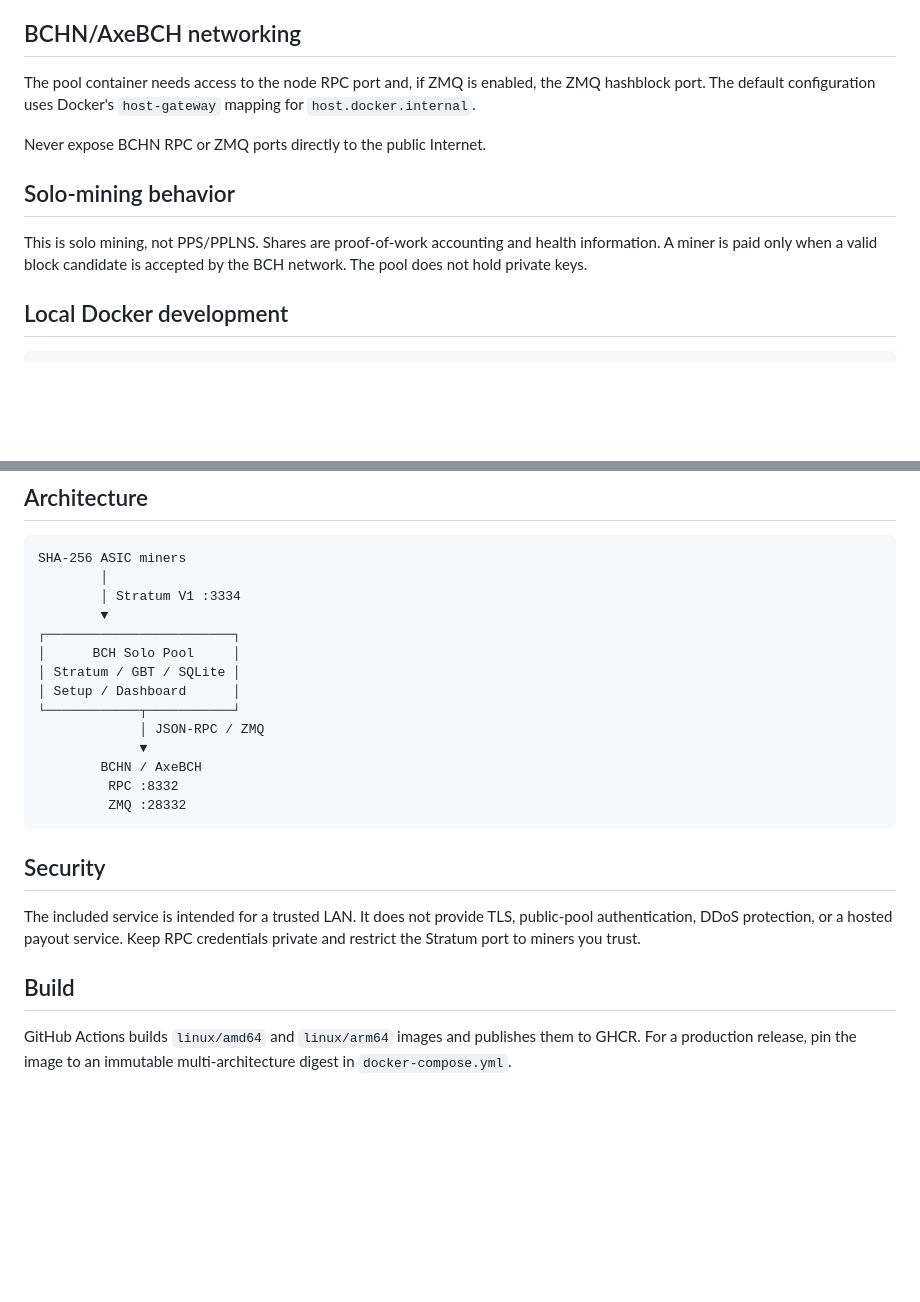
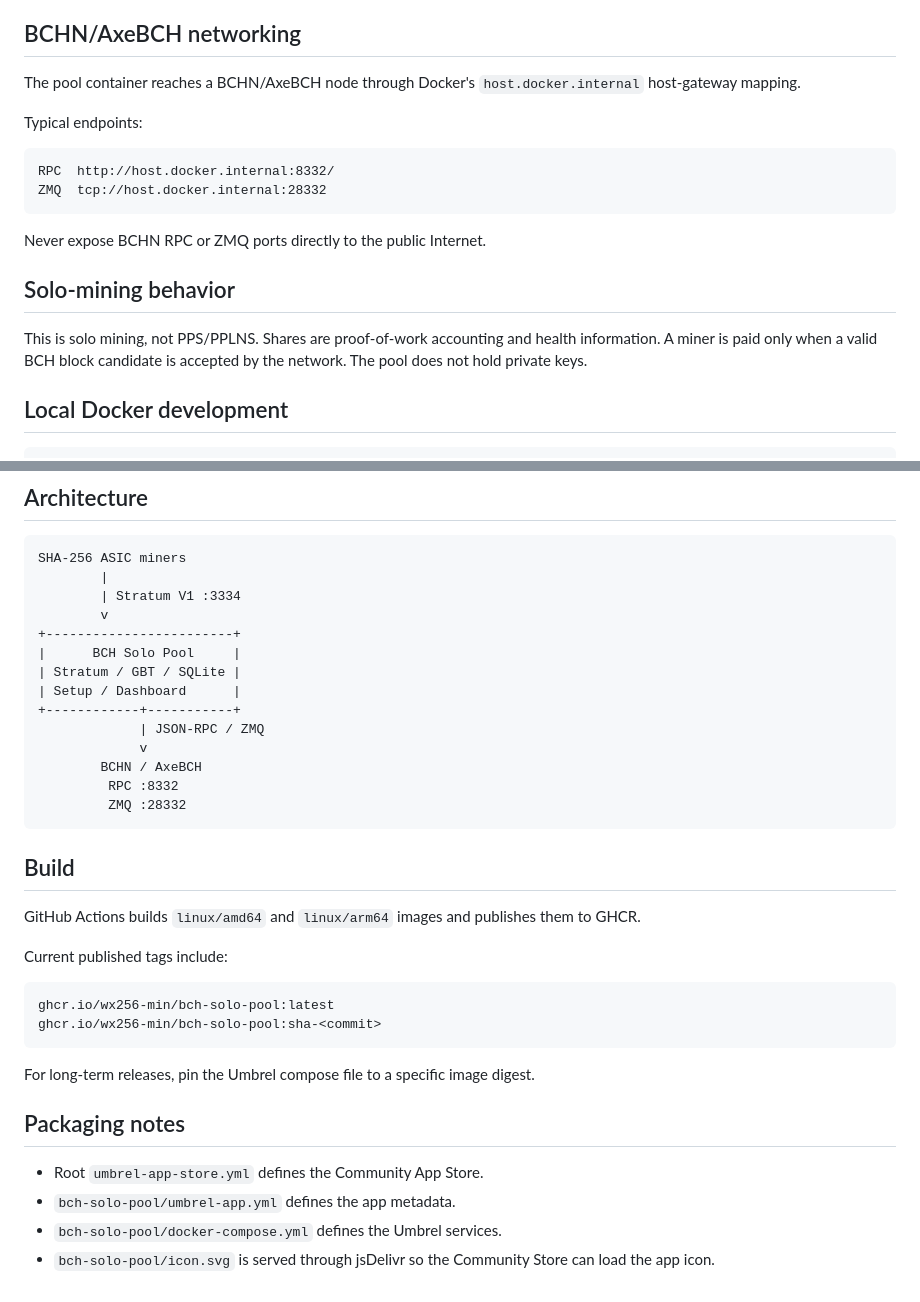
Before and after one commit to Wx256-MIN/WxBCH-Public_SOLO, a Markdown page: README.md, 2 parts joined by grey strips. GitHub-like rendering; blank space fills up the shorter version.

Commit message:
Document Umbrel installation and GHCR requirements

````diff
--- a/README.md
+++ b/README.md
@@ -40,13 +87,20 @@ The dashboard is available through the Umbrel app proxy. The Stratum port is sep
 
 ## BCHN/AxeBCH networking
 
-The pool container needs access to the node RPC port and, if ZMQ is enabled, the ZMQ hashblock port. The default configuration uses Docker's `host-gateway` mapping for `host.docker.internal`.
+The pool container reaches a BCHN/AxeBCH node through Docker's `host.docker.internal` host-gateway mapping.
+
+Typical endpoints:
+
+```text
+RPC  http://host.docker.internal:8332/
+ZMQ  tcp://host.docker.internal:28332
+```
 
 Never expose BCHN RPC or ZMQ ports directly to the public Internet.
 
 ## Solo-mining behavior
 
-This is solo mining, not PPS/PPLNS. Shares are proof-of-work accounting and health information. A miner is paid only when a valid block candidate is accepted by the BCH network. The pool does not hold private keys.
+This is solo mining, not PPS/PPLNS. Shares are proof-of-work accounting and health information. A miner is paid only when a valid BCH block candidate is accepted by the network. The pool does not hold private keys.
 
 ## Local Docker development
 
@@ -65,25 +119,37 @@ Stratum: `stratum+tcp://127.0.0.1:3334`
 
 ```text
 SHA-256 ASIC miners
-        │
-        │ Stratum V1 :3334
-        ▼
-┌────────────────────────┐
-│      BCH Solo Pool     │
-│ Stratum / GBT / SQLite │
-│ Setup / Dashboard      │
-└────────────┬───────────┘
-             │ JSON-RPC / ZMQ
-             ▼
+        |
+        | Stratum V1 :3334
+        v
++------------------------+
+|      BCH Solo Pool     |
+| Stratum / GBT / SQLite |
+| Setup / Dashboard      |
++------------+-----------+
+             | JSON-RPC / ZMQ
+             v
         BCHN / AxeBCH
          RPC :8332
          ZMQ :28332
 ```
 
-## Security
-
-The included service is intended for a trusted LAN. It does not provide TLS, public-pool authentication, DDoS protection, or a hosted payout service. Keep RPC credentials private and restrict the Stratum port to miners you trust.
-
 ## Build
 
-GitHub Actions builds `linux/amd64` and `linux/arm64` images and publishes them to GHCR. For a production release, pin the image to an immutable multi-architecture digest in `docker-compose.yml`.
+GitHub Actions builds `linux/amd64` and `linux/arm64` images and publishes them to GHCR.
+
+Current published tags include:
+
+```text
+ghcr.io/wx256-min/bch-solo-pool:latest
+ghcr.io/wx256-min/bch-solo-pool:sha-<commit>
+```
+
+For long-term releases, pin the Umbrel compose file to a specific image digest.
+
+## Packaging notes
+
+- Root `umbrel-app-store.yml` defines the Community App Store.
+- `bch-solo-pool/umbrel-app.yml` defines the app metadata.
+- `bch-solo-pool/docker-compose.yml` defines the Umbrel services.
+- `bch-solo-pool/icon.svg` is served through jsDelivr so the Community Store can load the app icon.
````
Also changed, not shown: other parts of README.md (+77 -30 lines).
